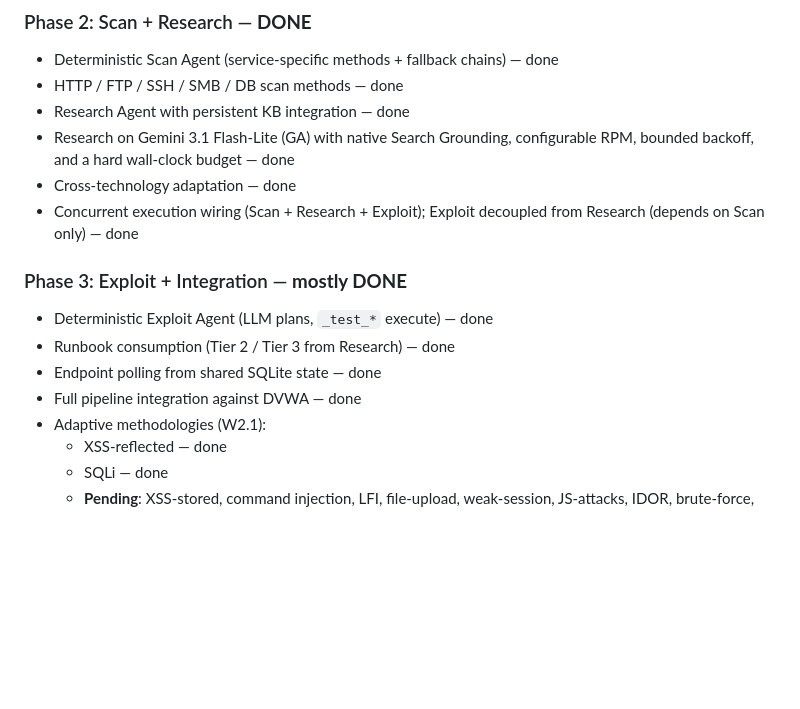
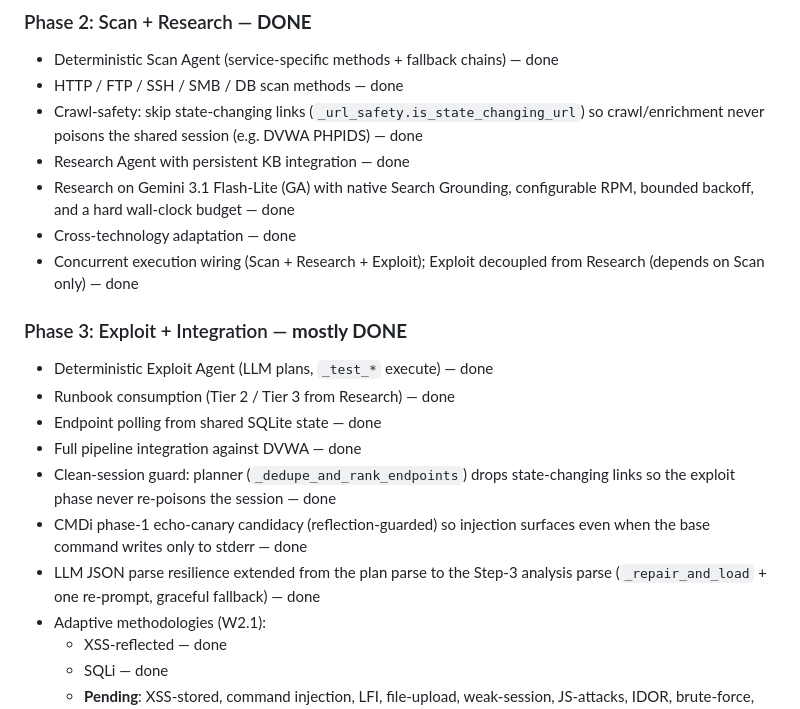
Before and after one commit to ptkvaibhav/clinkz, a Markdown page: CLINKZ_V2_IMPLEMENTATION.md, the part around the change. Rendered like a GitHub page; blank space fills up the shorter version.

```diff
--- a/CLINKZ_V2_IMPLEMENTATION.md
+++ b/CLINKZ_V2_IMPLEMENTATION.md
@@ -140,6 +140,8 @@ REPORT                                                           [partial]
 ### Phase 2: Scan + Research — **DONE**
 - Deterministic Scan Agent (service-specific methods + fallback chains) — done
 - HTTP / FTP / SSH / SMB / DB scan methods — done
+- Crawl-safety: skip state-changing links (`_url_safety.is_state_changing_url`)
+  so crawl/enrichment never poisons the shared session (e.g. DVWA PHPIDS) — done
 - Research Agent with persistent KB integration — done
 - Research on Gemini 3.1 Flash-Lite (GA) with native Search Grounding,
   configurable RPM, bounded backoff, and a hard wall-clock budget — done
@@ -152,6 +154,12 @@ REPORT                                                           [partial]
 - Runbook consumption (Tier 2 / Tier 3 from Research) — done
 - Endpoint polling from shared SQLite state — done
 - Full pipeline integration against DVWA — done
+- Clean-session guard: planner (`_dedupe_and_rank_endpoints`) drops
+  state-changing links so the exploit phase never re-poisons the session — done
+- CMDi phase-1 echo-canary candidacy (reflection-guarded) so injection surfaces
+  even when the base command writes only to stderr — done
+- LLM JSON parse resilience extended from the plan parse to the Step-3 analysis
+  parse (`_repair_and_load` + one re-prompt, graceful fallback) — done
 - Adaptive methodologies (W2.1):
   - XSS-reflected — done
   - SQLi — done
```
Also changed, not shown: CLAUDE.md (+7 -2 lines), README.md (+3 -2 lines).
